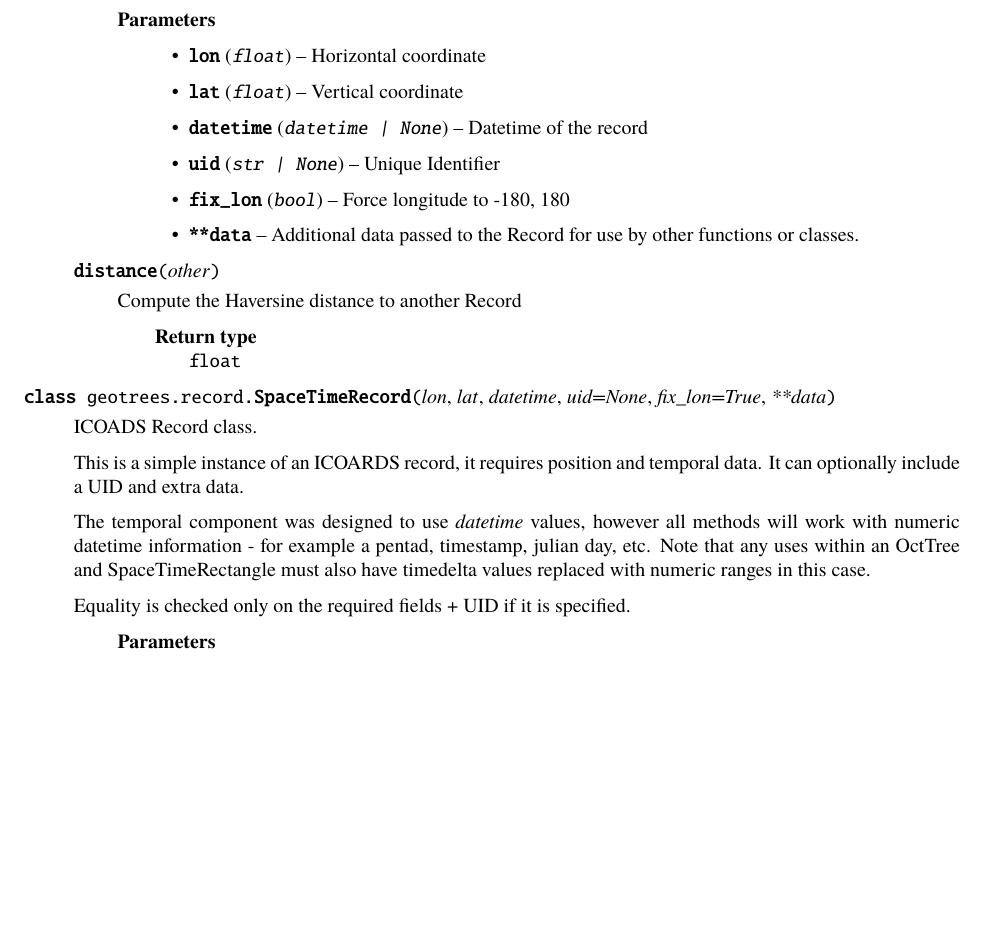
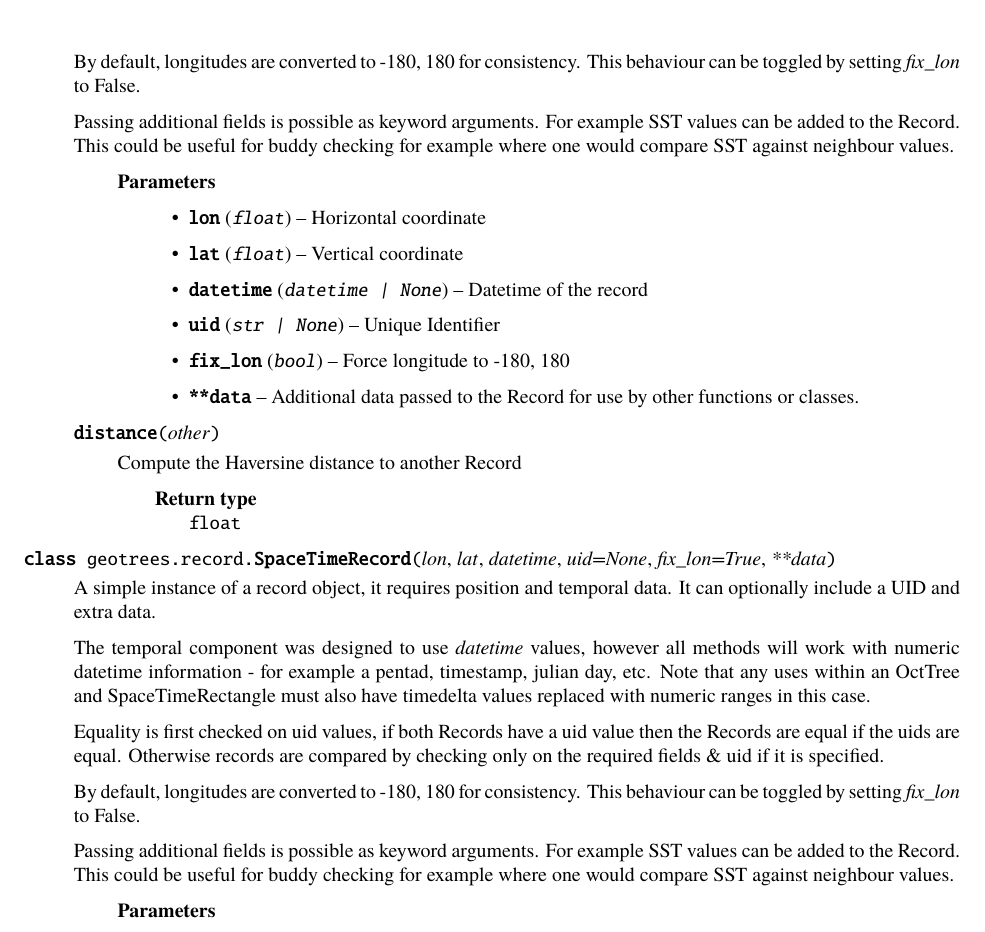
Before and after one commit to NOCSurfaceProcesses/geotrees, a LaTeX thesis (docs/Documentation.tex): part of page 12 of 38, cut at the place of the change, the shorter picture padded with empty space. The pictures show the PDF file docs/Documentation.pdf that the author committed with the source.

Commit message:
docs: remove ICOADS references

```diff
--- a/docs/Documentation.tex
+++ b/docs/Documentation.tex
@@ -420,15 +420,22 @@ with OctTree classes.
 {}
 \pysigstopsignatures
 \sphinxAtStartPar
-Record class
-
-\sphinxAtStartPar
-This is a simple instance of an record, it requires position data.
-It can optionally include datetime, a UID, and extra data passed as
-keyword arguments.
-
-\sphinxAtStartPar
-Equality is checked only on the required fields + UID if it is specified.
+A simple instance of a record, it requires position data. It can optionally
+include datetime, a UID, and extra data passed as keyword arguments.
+
+\sphinxAtStartPar
+Equality is first checked on uid values, if both Records have a uid value
+then the Records are equal if the uids are equal. Otherwise records are
+compared by checking only on the required fields \& uid if it is specified.
+
+\sphinxAtStartPar
+By default, longitudes are converted to \sphinxhyphen{}180, 180 for consistency. This
+behaviour can be toggled by setting \sphinxtitleref{fix\_lon} to False.
+
+\sphinxAtStartPar
+Passing additional fields is possible as keyword arguments. For example SST
+values can be added to the Record. This could be useful for buddy checking
+for example where one would compare SST against neighbour values.
 \begin{quote}\begin{description}
 \sphinxlineitem{Parameters}\begin{itemize}
 \item {}
@@ -494,11 +501,8 @@ Compute the Haversine distance to another Record
 {}
 \pysigstopsignatures
 \sphinxAtStartPar
-ICOADS Record class.
-
-\sphinxAtStartPar
-This is a simple instance of an ICOARDS record, it requires position and
-temporal data. It can optionally include a UID and extra data.
+A simple instance of a record object, it requires position and temporal
+data. It can optionally include a UID and extra data.
 
 \sphinxAtStartPar
 The temporal component was designed to use \sphinxtitleref{datetime} values, however all
@@ -508,7 +512,18 @@ SpaceTimeRectangle must also have timedelta values replaced with numeric
 ranges in this case.
 
 \sphinxAtStartPar
-Equality is checked only on the required fields + UID if it is specified.
+Equality is first checked on uid values, if both Records have a uid value
+then the Records are equal if the uids are equal. Otherwise records are
+compared by checking only on the required fields \& uid if it is specified.
+
+\sphinxAtStartPar
+By default, longitudes are converted to \sphinxhyphen{}180, 180 for consistency. This
+behaviour can be toggled by setting \sphinxtitleref{fix\_lon} to False.
+
+\sphinxAtStartPar
+Passing additional fields is possible as keyword arguments. For example SST
+values can be added to the Record. This could be useful for buddy checking
+for example where one would compare SST against neighbour values.
 \begin{quote}\begin{description}
 \sphinxlineitem{Parameters}\begin{itemize}
 \item {}
```
Also changed, not shown: docs/Documentation.pdf, docs/Documentation.tex (2 more changed lines), 1 other file.
